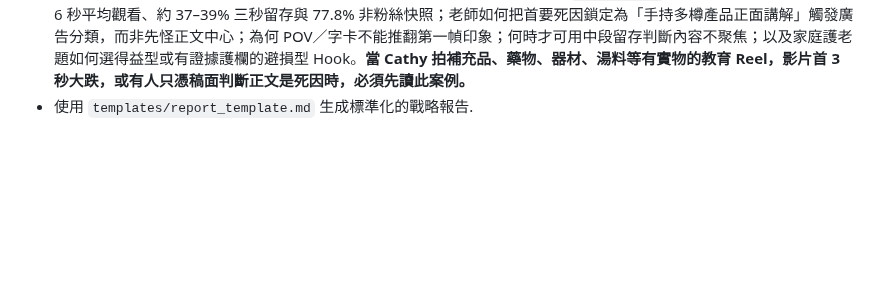
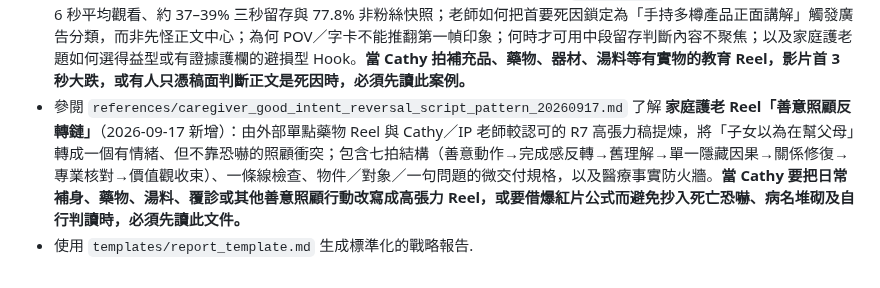
Before and after one commit to cozyii0521/life.guide007, a Markdown page: skills/ip-fortune-strategist/SKILL.md, the part around the change. Rendered like a GitHub page; blank space fills up the shorter version.

Commit message:
Add caregiver good-intent reversal script pattern

```diff
--- a/skills/ip-fortune-strategist/SKILL.md
+++ b/skills/ip-fortune-strategist/SKILL.md
@@ -77,4 +77,5 @@ description: 結合中西命理（八字、紫微、占星、靈數）為個人
 - 參閱 `references/r2_life_change_broad_entry_case_20260831.md` 了解 **R2 生活改變泛入口最終案例複盤**（2026-09-08 新增）：R2 `0824.mov` 的 149 views、140 reach、5.43 秒平均觀看與 7 秒 16.8% 留存；「老人家」類別詞、連續陳述式鋪墊、便利貼重複畫面如何令觀眾在微交付前流失；零互動不可倒推 CTA 失敗；以及 R2 日後只應重測首 8 秒、不可同時大改多個變量的規則。**當 Cathy 需要重剪 R2、把父母生活改變寫成泛入口、或以單條低播放片否定護老定位時，必須先讀此案例。**
 - 參閱 `references/r3_medication_precise_entry_teacher_review_20260911.md` 了解 **R3 藥物交接最終覆盤 + 泛健康至病後照護的入口階梯**（2026-09-14 新增）：R3 `Dc_HWNJT3eE` 如何同時要求「有父母＋有服藥需要＋剛改藥＋家屬正在執藥」而形成精準題材天花板；精準安全提醒片的角色、何時可把單點動作提前做成 R3.2、如何保持藥物／吞服安全邊界，以及老師提出「先體能／健康、再較垂直健康需要、最後才病後照護」的內容排期原則。**當 Cathy 檢討 R3、擔心精準照護片低觸及、規劃由泛健康到護老的內容次序，或設計藥物安全片時，必須先讀此案例。**
 - 參閱 `references/r4_supplement_visual_hook_teacher_review_20260917.md` 了解 **補充品泛健康入口最終覆盤：首屏產品廣告感、逐段歸因與得益／避損 Hook**（2026-09-17 新增）：補充品 Reel `DdTttk6Tf5b` 的 220 plays、187 reach、6 秒平均觀看、約 37–39% 三秒留存與 77.8% 非粉絲快照；老師如何把首要死因鎖定為「手持多樽產品正面講解」觸發廣告分類，而非先怪正文中心；為何 POV／字卡不能推翻第一幀印象；何時才可用中段留存判斷內容不聚焦；以及家庭護老題如何選得益型或有證據護欄的避損型 Hook。**當 Cathy 拍補充品、藥物、器材、湯料等有實物的教育 Reel，影片首 3 秒大跌，或有人只憑稿面判斷正文是死因時，必須先讀此案例。**
+- 參閱 `references/caregiver_good_intent_reversal_script_pattern_20260917.md` 了解 **家庭護老 Reel「善意照顧反轉鏈」**（2026-09-17 新增）：由外部單點藥物 Reel 與 Cathy／IP 老師較認可的 R7 高張力稿提煉，將「子女以為在幫父母」轉成一個有情緒、但不靠恐嚇的照顧衝突；包含七拍結構（善意動作→完成感反轉→舊理解→單一隱藏因果→關係修復→專業核對→價值觀收束）、一條線檢查、物件／對象／一句問題的微交付規格，以及醫療事實防火牆。**當 Cathy 要把日常補身、藥物、湯料、覆診或其他善意照顧行動改寫成高張力 Reel，或要借爆紅片公式而避免抄入死亡恐嚇、病名堆砌及自行判讀時，必須先讀此文件。**
 - 使用 `templates/report_template.md` 生成標準化的戰略報告.
```
Also changed, not shown: 2 other files.
